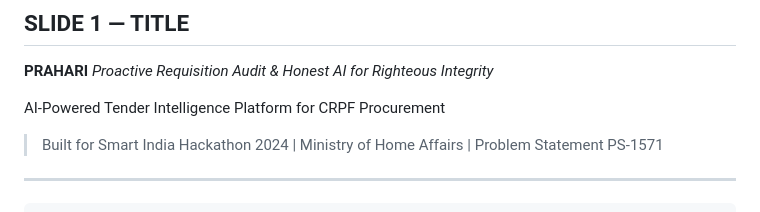
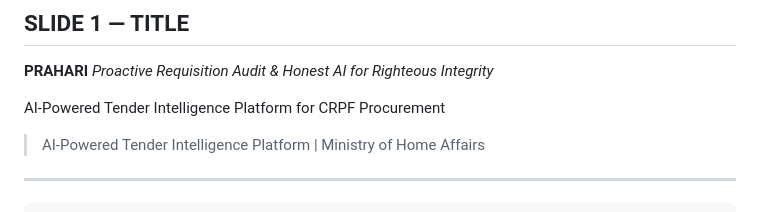
Before and after one commit to neonlights003/PRAHARI, a Markdown page: PITCH_DECK.md, the part around the change. Rendered like a GitHub page.

```diff
--- a/PITCH_DECK.md
+++ b/PITCH_DECK.md
@@ -11,7 +11,7 @@
 
 AI-Powered Tender Intelligence Platform for CRPF Procurement
 
-> Built for Smart India Hackathon 2024 | Ministry of Home Affairs | Problem Statement PS-1571
+> AI-Powered Tender Intelligence Platform | Ministry of Home Affairs
 
 ---
     Speaker notes:
```
Also changed, not shown: README.md (+3 -3 lines).
